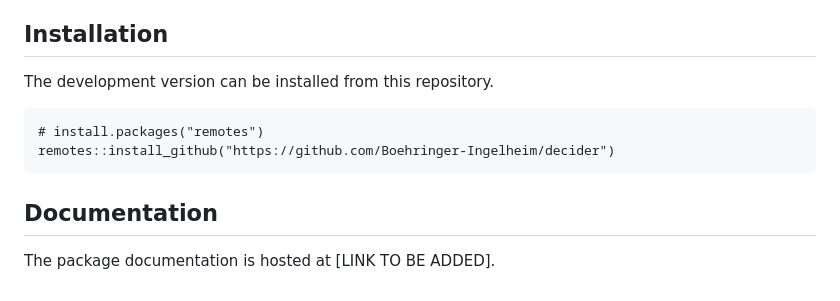
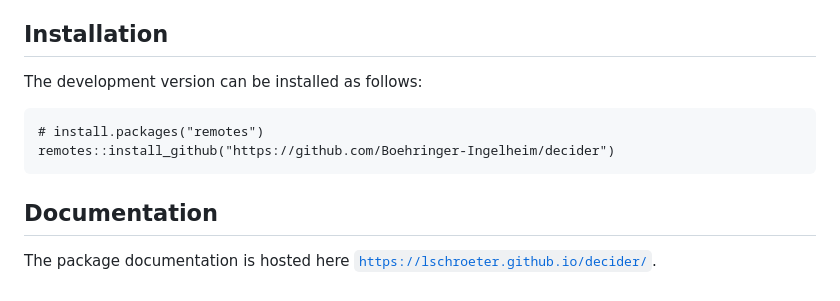
Before and after one commit to Boehringer-Ingelheim/decider, a Markdown page: README.md, the part around the change. Rendered like a GitHub page.

Commit message:
Added link to github pages

````diff
--- a/README.md
+++ b/README.md
@@ -52,7 +52,7 @@ BLRM simulations with multiple arms or evaluate hypothetical data scenarios.
 ## Installation
 
 
-The development version can be installed from this repository.
+The development version can be installed as follows:
 
 ```{r}
 # install.packages("remotes")
@@ -61,4 +61,4 @@ remotes::install_github("https://github.com/Boehringer-Ingelheim/decider")
 
 ## Documentation
 
-The package documentation is hosted at [LINK TO BE ADDED].
+The package documentation is hosted here [`https://lschroeter.github.io/decider/`](https://lschroeter.github.io/decider/).
````
